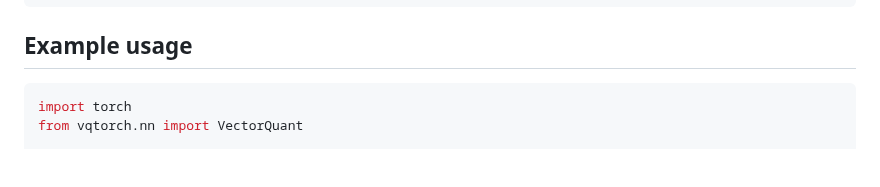
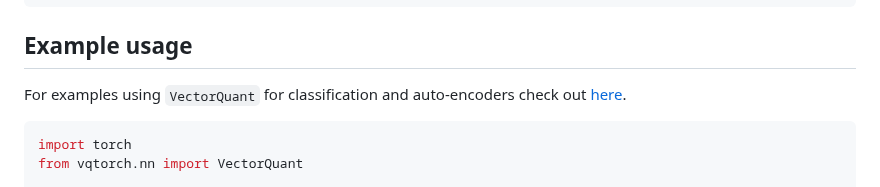
Before and after one commit to minyoungg/vqtorch, a Markdown page: README.md, the part around the change. GitHub-like rendering; blank space fills up the shorter version.

````diff
--- a/README.md
+++ b/README.md
@@ -21,6 +21,8 @@ pip install -e .
 ```
 
 ## Example usage
+For examples using `VectorQuant` for classification and auto-encoders check out [here](./examples/).
+
 ```python
 import torch
 from vqtorch.nn import VectorQuant
````
